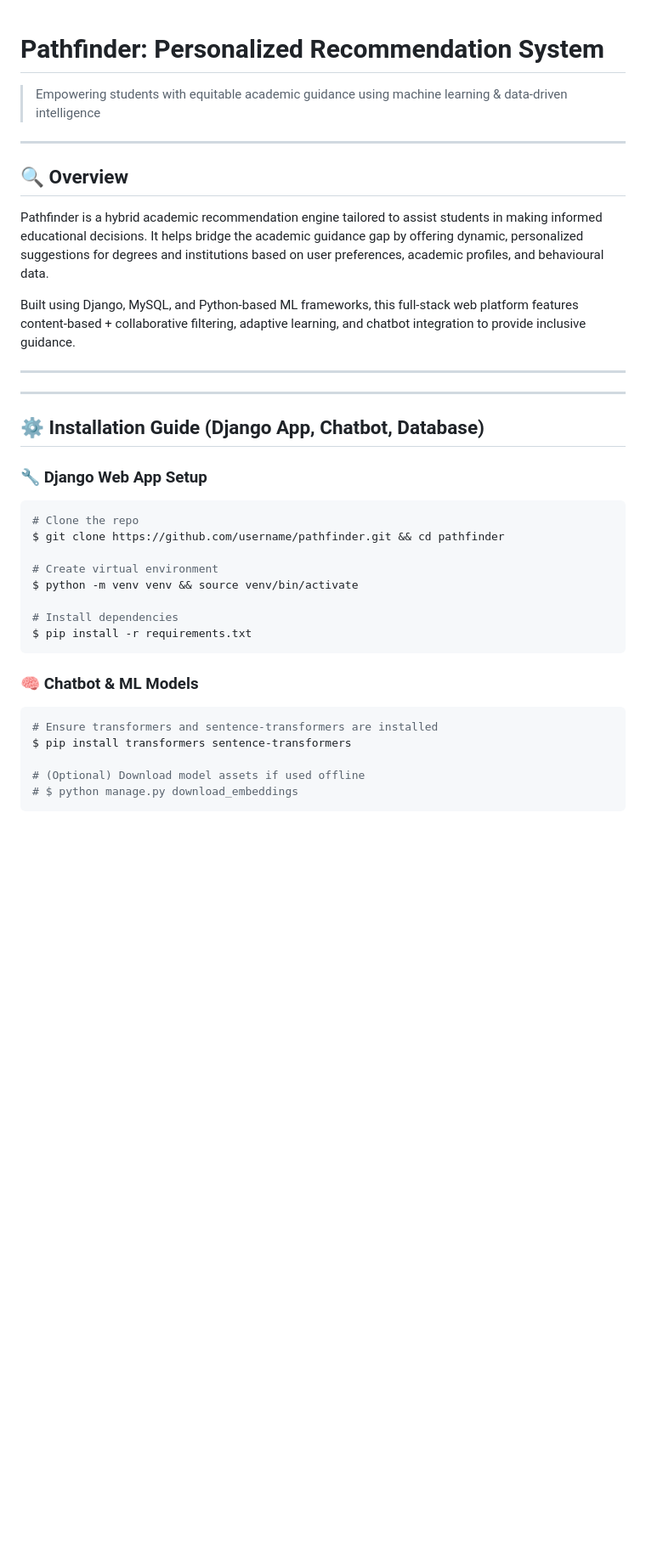
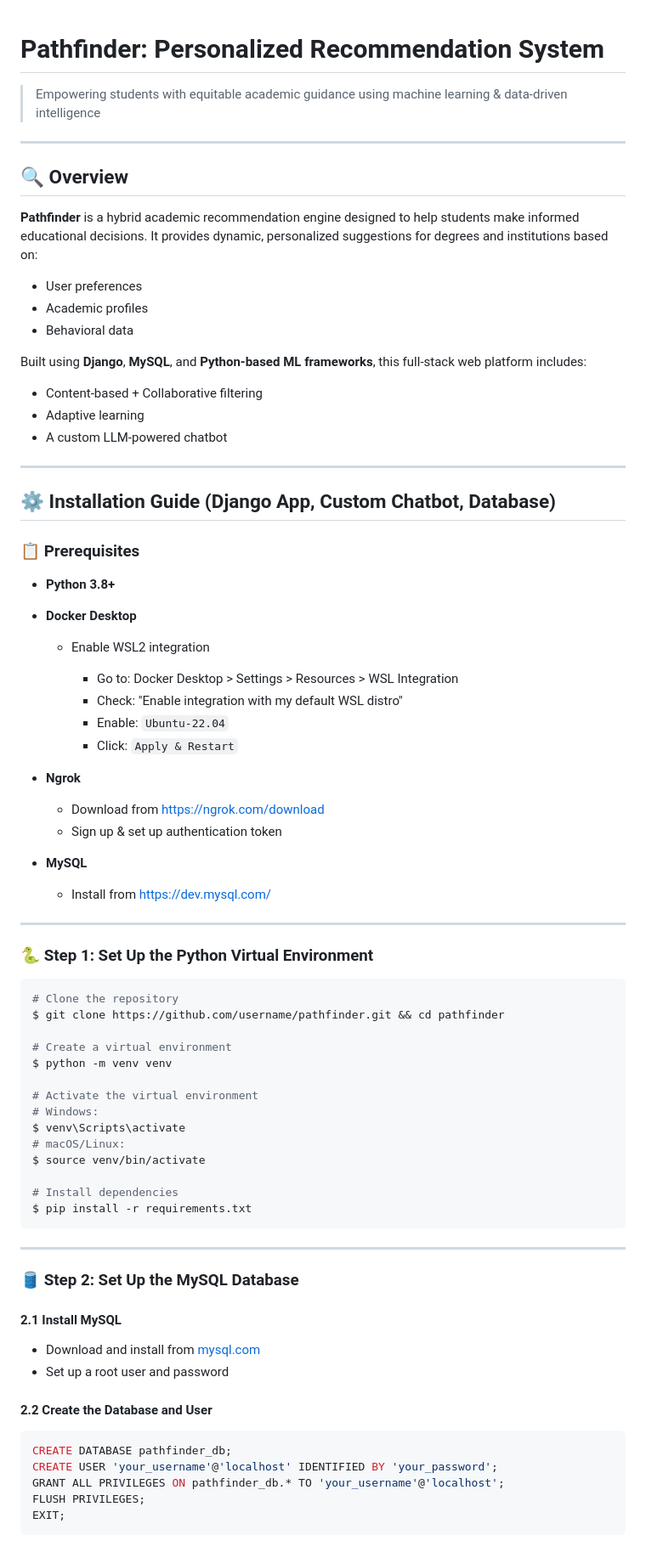
Before and after one commit to devnitht02/recommendation-engine, a Markdown page: README.md, the part around one of its changes. Shown at 85% size. GitHub-like rendering; blank space fills up the shorter version.

````diff
--- a/README.md
+++ b/README.md
@@ -1,45 +1,83 @@
-
 # Pathfinder: Personalized Recommendation System
-
-
-
 
 > Empowering students with equitable academic guidance using machine learning & data-driven intelligence
 
 ---
 
 ## 🔍 Overview
-Pathfinder is a hybrid academic recommendation engine tailored to assist students in making informed educational decisions.
-It helps bridge the academic guidance gap by offering dynamic, personalized suggestions for degrees and institutions based
-on user preferences, academic profiles, and behavioural data.
 
-Built using Django, MySQL, and Python-based ML frameworks, this full-stack web platform features content-based + collaborative filtering,
-adaptive learning, and chatbot integration to provide inclusive guidance.
+**Pathfinder** is a hybrid academic recommendation engine designed to help students make informed educational decisions. It provides dynamic, personalized suggestions for degrees and institutions based on:
+
+* User preferences
+* Academic profiles
+* Behavioral data
+
+Built using **Django**, **MySQL**, and **Python-based ML frameworks**, this full-stack web platform includes:
+
+* Content-based + Collaborative filtering
+* Adaptive learning
+* A custom LLM-powered chatbot
 
 ---
 
+## ⚙️ Installation Guide (Django App, Custom Chatbot, Database)
+
+### 📋 Prerequisites
+
+* **Python 3.8+**
+* **Docker Desktop**
+
+  * Enable WSL2 integration
+
+    * Go to: Docker Desktop > Settings > Resources > WSL Integration
+    * Check: "Enable integration with my default WSL distro"
+    * Enable: `Ubuntu-22.04`
+    * Click: `Apply & Restart`
+* **Ngrok**
+
+  * Download from [https://ngrok.com/download](https://ngrok.com/download)
+  * Sign up & set up authentication token
+* **MySQL**
+
+  * Install from [https://dev.mysql.com/](https://dev.mysql.com/)
+
 ---
 
-## ⚙️ Installation Guide (Django App, Chatbot, Database)
+### 🐍 Step 1: Set Up the Python Virtual Environment
 
-### 🔧 Django Web App Setup
 ```bash
-# Clone the repo
+# Clone the repository
 $ git clone https://github.com/username/pathfinder.git && cd pathfinder
 
-# Create virtual environment
-$ python -m venv venv && source venv/bin/activate
+# Create a virtual environment
+$ python -m venv venv
+
+# Activate the virtual environment
+# Windows:
+$ venv\Scripts\activate
+# macOS/Linux:
+$ source venv/bin/activate
 
 # Install dependencies
 $ pip install -r requirements.txt
 ```
 
-### 🧠 Chatbot & ML Models
-```bash
-# Ensure transformers and sentence-transformers are installed
-$ pip install transformers sentence-transformers
+---
 
-# (Optional) Download model assets if used offline
-# $ python manage.py download_embeddings
+### 🛢️ Step 2: Set Up the MySQL Database
+
+#### 2.1 Install MySQL
+
+* Download and install from [mysql.com](https://www.mysql.com)
+* Set up a root user and password
+
+#### 2.2 Create the Database and User
+
+```sql
+CREATE DATABASE pathfinder_db;
+CREATE USER 'your_username'@'localhost' IDENTIFIED BY 'your_password';
+GRANT ALL PRIVILEGES ON pathfinder_db.* TO 'your_username'@'localhost';
+FLUSH PRIVILEGES;
+EXIT;
 ```
 
````
Also changed, not shown: other parts of README.md (+134 -57 lines).
